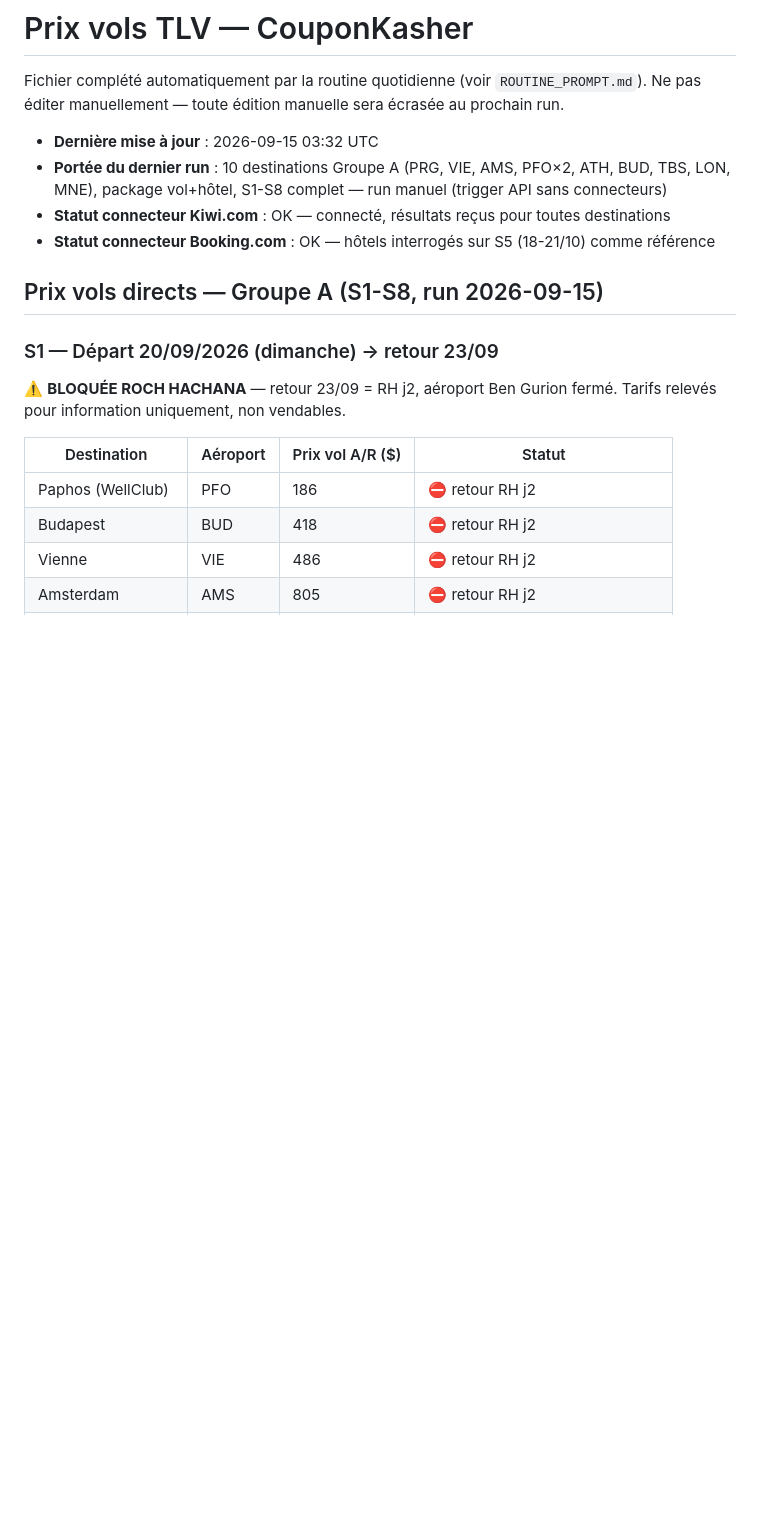
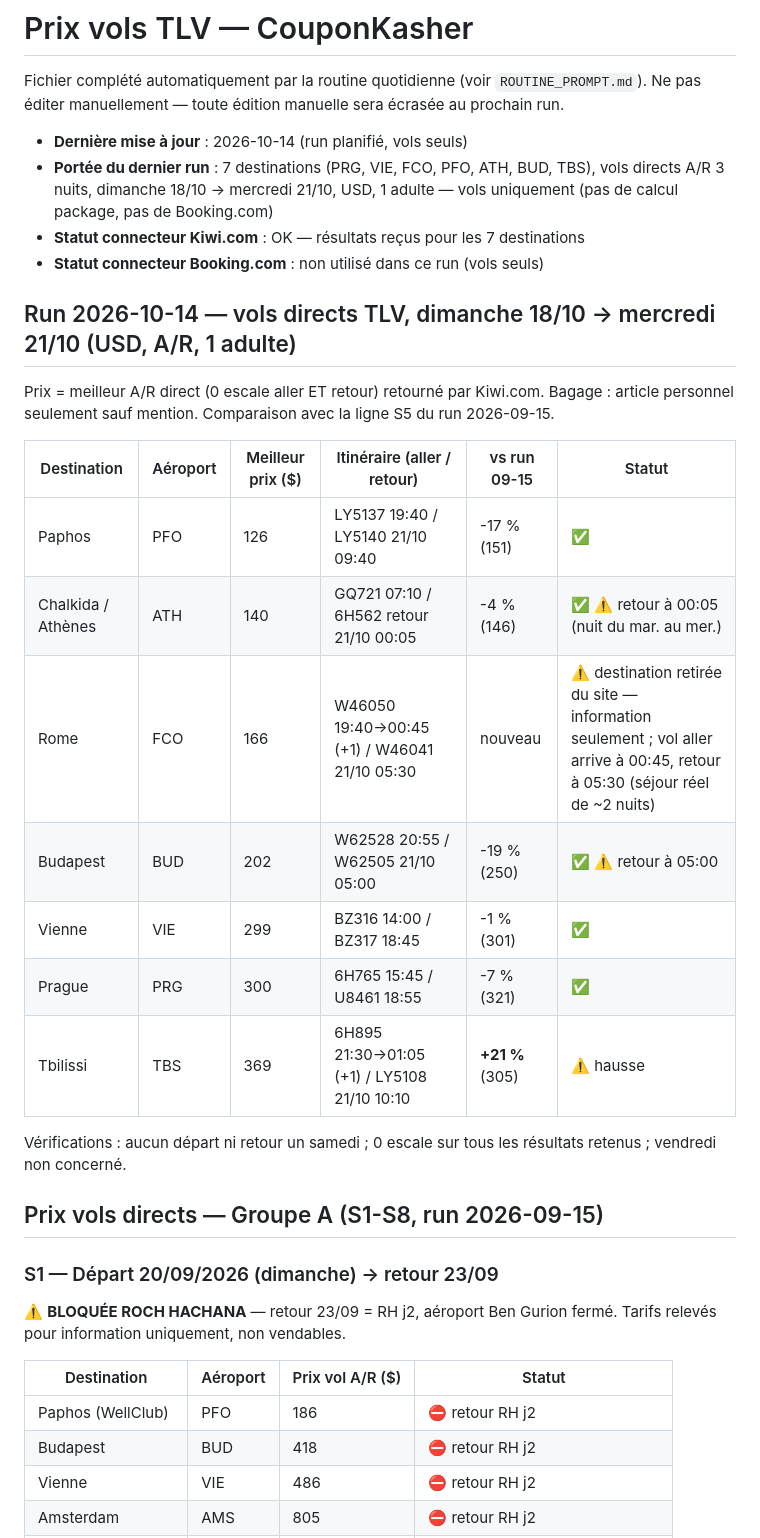
Before and after one commit to matapiero-design/COUPONKASHER---MONITORING, a Markdown page: Data/flight-prices.md, the part around one of its changes. GitHub-like rendering; blank space fills up the shorter version.

Commit message:
data: prix vols TLV du 2026-10-14 (dim. 18/10 -> mer. 21/10, 7 destinations)
Co-Authored-By: Claude Sonnet 5.5 <noreply@anthropic.com>
Claude-Session: https://claude.ai/code/session_01QxjwvjRnPV2hyrqmgaekdp

```diff
--- a/Data/flight-prices.md
+++ b/Data/flight-prices.md
@@ -3,10 +3,26 @@
 Fichier complété automatiquement par la routine quotidienne (voir `ROUTINE_PROMPT.md`).
 Ne pas éditer manuellement — toute édition manuelle sera écrasée au prochain run.
 
-- **Dernière mise à jour** : 2026-09-15 03:32 UTC
-- **Portée du dernier run** : 10 destinations Groupe A (PRG, VIE, AMS, PFO×2, ATH, BUD, TBS, LON, MNE), package vol+hôtel, S1-S8 complet — run manuel (trigger API sans connecteurs)
-- **Statut connecteur Kiwi.com** : OK — connecté, résultats reçus pour toutes destinations
-- **Statut connecteur Booking.com** : OK — hôtels interrogés sur S5 (18-21/10) comme référence
+- **Dernière mise à jour** : 2026-10-14 (run planifié, vols seuls)
+- **Portée du dernier run** : 7 destinations (PRG, VIE, FCO, PFO, ATH, BUD, TBS), vols directs A/R 3 nuits, dimanche 18/10 → mercredi 21/10, USD, 1 adulte — vols uniquement (pas de calcul package, pas de Booking.com)
+- **Statut connecteur Kiwi.com** : OK — résultats reçus pour les 7 destinations
+- **Statut connecteur Booking.com** : non utilisé dans ce run (vols seuls)
+
+## Run 2026-10-14 — vols directs TLV, dimanche 18/10 → mercredi 21/10 (USD, A/R, 1 adulte)
+
+Prix = meilleur A/R direct (0 escale aller ET retour) retourné par Kiwi.com. Bagage : article personnel seulement sauf mention. Comparaison avec la ligne S5 du run 2026-09-15.
+
+| Destination | Aéroport | Meilleur prix ($) | Itinéraire (aller / retour) | vs run 09-15 | Statut |
+|---|---|---|---|---|---|
+| Paphos | PFO | 126 | LY5137 19:40 / LY5140 21/10 09:40 | -17 % (151) | ✅ |
+| Chalkida / Athènes | ATH | 140 | GQ721 07:10 / 6H562 retour 21/10 00:05 | -4 % (146) | ✅ ⚠️ retour à 00:05 (nuit du mar. au mer.) |
+| Rome | FCO | 166 | W46050 19:40→00:45 (+1) / W46041 21/10 05:30 | nouveau | ⚠️ destination retirée du site — information seulement ; vol aller arrive à 00:45, retour à 05:30 (séjour réel de ~2 nuits) |
+| Budapest | BUD | 202 | W62528 20:55 / W62505 21/10 05:00 | -19 % (250) | ✅ ⚠️ retour à 05:00 |
+| Vienne | VIE | 299 | BZ316 14:00 / BZ317 18:45 | -1 % (301) | ✅ |
+| Prague | PRG | 300 | 6H765 15:45 / U8461 18:55 | -7 % (321) | ✅ |
+| Tbilissi | TBS | 369 | 6H895 21:30→01:05 (+1) / LY5108 21/10 10:10 | **+21 %** (305) | ⚠️ hausse |
+
+Vérifications : aucun départ ni retour un samedi ; 0 escale sur tous les résultats retenus ; vendredi non concerné.
 
 ## Prix vols directs — Groupe A (S1-S8, run 2026-09-15)
 
```
Also changed, not shown: other parts of Data/flight-prices.md (+1 -0 lines).
